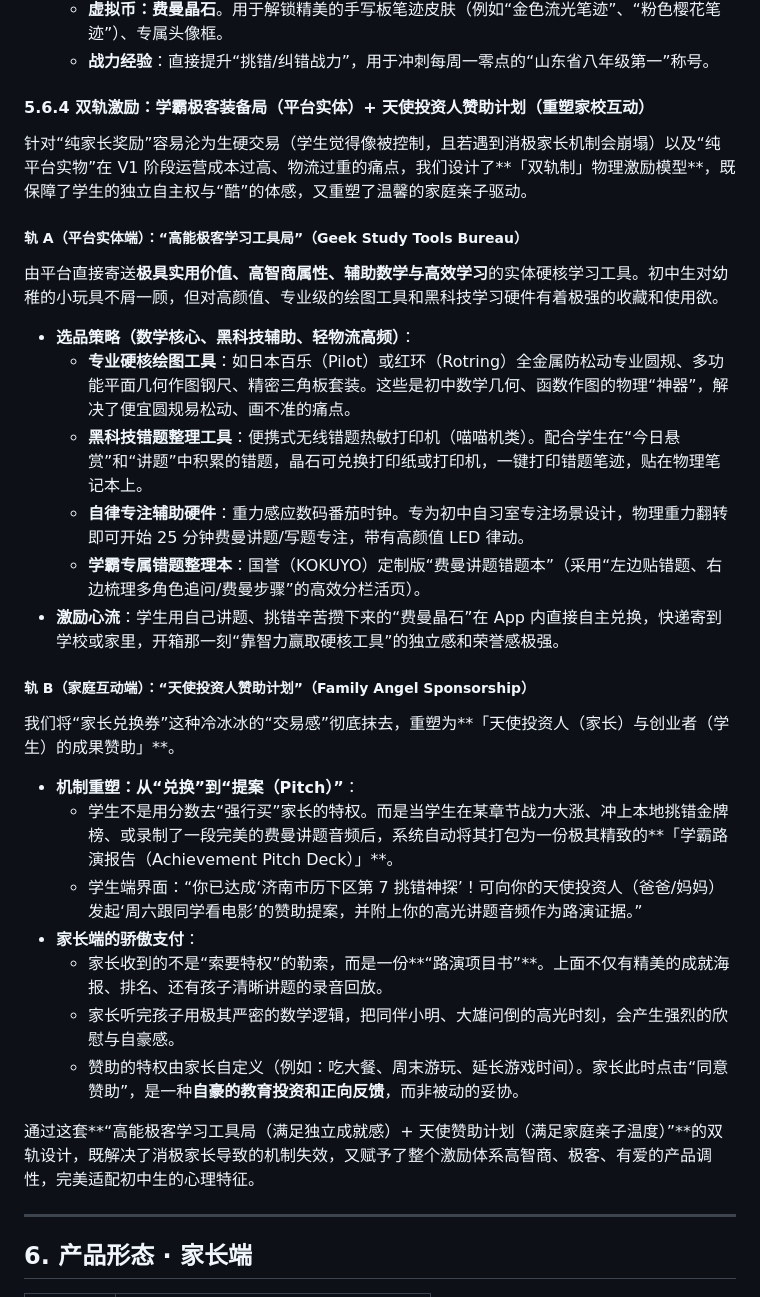
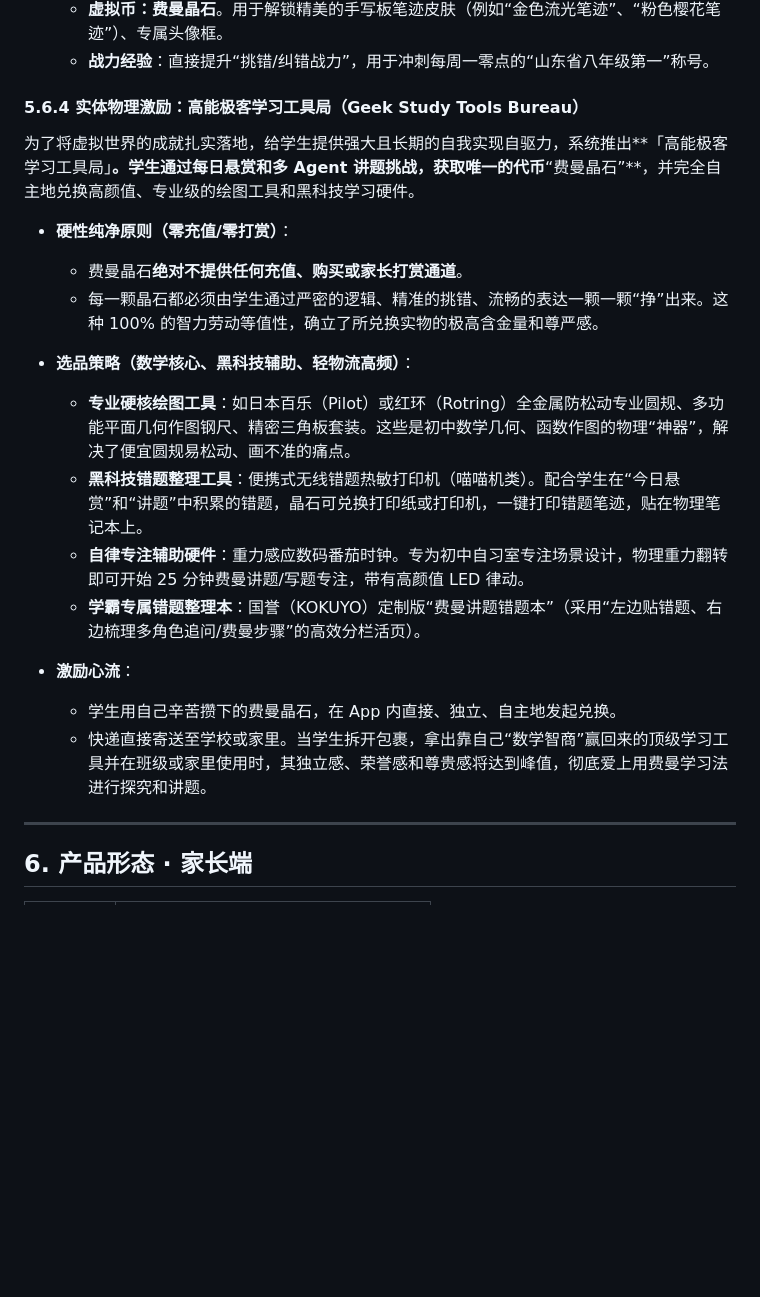
Before and after one commit to sunimo-pku/AI-Feynman, a Markdown page: 项目规划/planV1.md, the part around the change. Rendered like a GitHub page; blank space fills up the shorter version.

Commit message:
docs: remove dual-track incentive and keep only platform learning tools

```diff
--- a/项目规划/planV1.md
+++ b/项目规划/planV1.md
@@ -221,30 +221,23 @@
    - **虚拟币：费曼晶石**。用于解锁精美的手写板笔迹皮肤（例如“金色流光笔迹”、“粉色樱花笔迹”）、专属头像框。
    - **战力经验**：直接提升“挑错/纠错战力”，用于冲刺每周一零点的“山东省八年级第一”称号。
 
-#### 5.6.4 双轨激励：学霸极客装备局（平台实体）+ 天使投资人赞助计划（重塑家校互动）
+#### 5.6.4 实体物理激励：高能极客学习工具局（Geek Study Tools Bureau）
 
-针对“纯家长奖励”容易沦为生硬交易（学生觉得像被控制，且若遇到消极家长机制会崩塌）以及“纯平台实物”在 V1 阶段运营成本过高、物流过重的痛点，我们设计了**「双轨制」物理激励模型**，既保障了学生的独立自主权与“酷”的体感，又重塑了温馨的家庭亲子驱动。
+为了将虚拟世界的成就扎实落地，给学生提供强大且长期的自我实现自驱力，系统推出**「高能极客学习工具局」**。学生通过每日悬赏和多 Agent 讲题挑战，获取唯一的代币**“费曼晶石”**，并完全自主地兑换高颜值、专业级的绘图工具和黑科技学习硬件。
 
-##### 轨 A（平台实体端）：“高能极客学习工具局”（Geek Study Tools Bureau）
-由平台直接寄送**极具实用价值、高智商属性、辅助数学与高效学习**的实体硬核学习工具。初中生对幼稚的小玩具不屑一顾，但对高颜值、专业级的绘图工具和黑科技学习硬件有着极强的收藏和使用欲。
+- **硬性纯净原则（零充值/零打赏）**：
+  - 费曼晶石**绝对不提供任何充值、购买或家长打赏通道**。
+  - 每一颗晶石都必须由学生通过严密的逻辑、精准的挑错、流畅的表达一颗一颗“挣”出来。这种 100% 的智力劳动等值性，确立了所兑换实物的极高含金量和尊严感。
+
 - **选品策略（数学核心、黑科技辅助、轻物流高频）**：
   - **专业硬核绘图工具**：如日本百乐（Pilot）或红环（Rotring）全金属防松动专业圆规、多功能平面几何作图钢尺、精密三角板套装。这些是初中数学几何、函数作图的物理“神器”，解决了便宜圆规易松动、画不准的痛点。
   - **黑科技错题整理工具**：便携式无线错题热敏打印机（喵喵机类）。配合学生在“今日悬赏”和“讲题”中积累的错题，晶石可兑换打印纸或打印机，一键打印错题笔迹，贴在物理笔记本上。
   - **自律专注辅助硬件**：重力感应数码番茄时钟。专为初中自习室专注场景设计，物理重力翻转即可开始 25 分钟费曼讲题/写题专注，带有高颜值 LED 律动。
   - **学霸专属错题整理本**：国誉（KOKUYO）定制版“费曼讲题错题本”（采用“左边贴错题、右边梳理多角色追问/费曼步骤”的高效分栏活页）。
-- **激励心流**：学生用自己讲题、挑错辛苦攒下来的“费曼晶石”在 App 内直接自主兑换，快递寄到学校或家里，开箱那一刻“靠智力赢取硬核工具”的独立感和荣誉感极强。
 
-##### 轨 B（家庭互动端）：“天使投资人赞助计划”（Family Angel Sponsorship）
-我们将“家长兑换券”这种冷冰冰的“交易感”彻底抹去，重塑为**「天使投资人（家长）与创业者（学生）的成果赞助」**。
-- **机制重塑：从“兑换”到“提案（Pitch）”**：
-  - 学生不是用分数去“强行买”家长的特权。而是当学生在某章节战力大涨、冲上本地挑错金牌榜、或录制了一段完美的费曼讲题音频后，系统自动将其打包为一份极其精致的**「学霸路演报告（Achievement Pitch Deck）」**。
-  - 学生端界面：“你已达成‘济南市历下区第 7 挑错神探’！可向你的天使投资人（爸爸/妈妈）发起‘周六跟同学看电影’的赞助提案，并附上你的高光讲题音频作为路演证据。”
-- **家长端的骄傲支付**：
-  - 家长收到的不是“索要特权”的勒索，而是一份**“路演项目书”**。上面不仅有精美的成就海报、排名、还有孩子清晰讲题的录音回放。
-  - 家长听完孩子用极其严密的数学逻辑，把同伴小明、大雄问倒的高光时刻，会产生强烈的欣慰与自豪感。
-  - 赞助的特权由家长自定义（例如：吃大餐、周末游玩、延长游戏时间）。家长此时点击“同意赞助”，是一种**自豪的教育投资和正向反馈**，而非被动的妥协。
-
-通过这套**“高能极客学习工具局（满足独立成就感）+ 天使赞助计划（满足家庭亲子温度）”**的双轨设计，既解决了消极家长导致的机制失效，又赋予了整个激励体系高智商、极客、有爱的产品调性，完美适配初中生的心理特征。
+- **激励心流**：
+  - 学生用自己辛苦攒下的费曼晶石，在 App 内直接、独立、自主地发起兑换。
+  - 快递直接寄送至学校或家里。当学生拆开包裹，拿出靠自己“数学智商”赢回来的顶级学习工具并在班级或家里使用时，其独立感、荣誉感和尊贵感将达到峰值，彻底爱上用费曼学习法进行探究和讲题。
 
 ---
 
```
